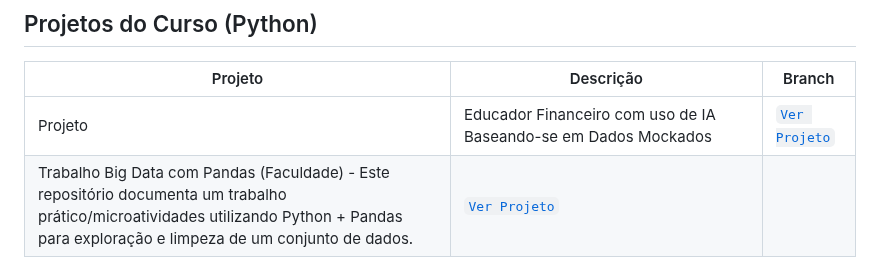
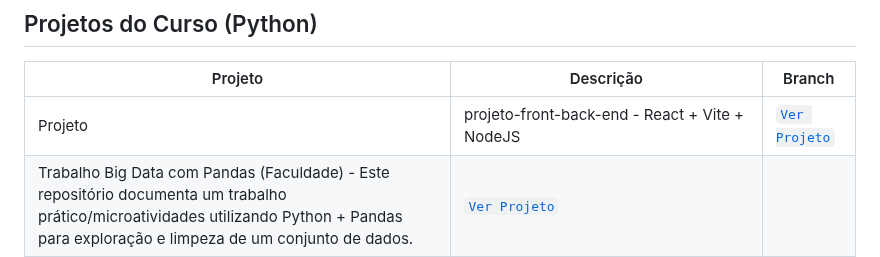
Before and after one commit to mauriciocampos1234/DIO-BOOT-CAMP, a Markdown page: README.md, the part around the change. GitHub-like rendering.

Commit message:
Update project links in README.md

```diff
--- a/README.md
+++ b/README.md
@@ -48,7 +48,7 @@
 
 | Projeto | Descrição | Branch |
 |--------|-----------|--------|
-| Projeto | Educador Financeiro com uso de IA Baseando-se em Dados Mockados | [`Ver Projeto`](https://github.com/mauriciocampos1234/Educador-Financeiro-Bradesco) |
+| Projeto | projeto-front-back-end - React + Vite + NodeJS | [`Ver Projeto`](https://github.com/mauriciocampos1234/projeto-front-back-end) |
 | Trabalho Big Data com Pandas (Faculdade) - Este repositório documenta um trabalho prático/microatividades utilizando Python + Pandas para exploração e limpeza de um conjunto de dados. | [`Ver Projeto`](https://github.com/mauriciocampos1234/Trabalho-Big-Data-Pandas-Faculdade) |
 | Projeto | Educador Financeiro com uso de IA Baseando-se em Dados Mockados | [`Ver Projeto`](https://github.com/mauriciocampos1234/Educador-Financeiro-Bradesco) |
 | Projeto | Automacao, Analise de Dados, IA - chatbot-python | [`Ver Projeto`](https://github.com/mauriciocampos1234/automacao-analise-dados-ia-chatbot-python) |
```
